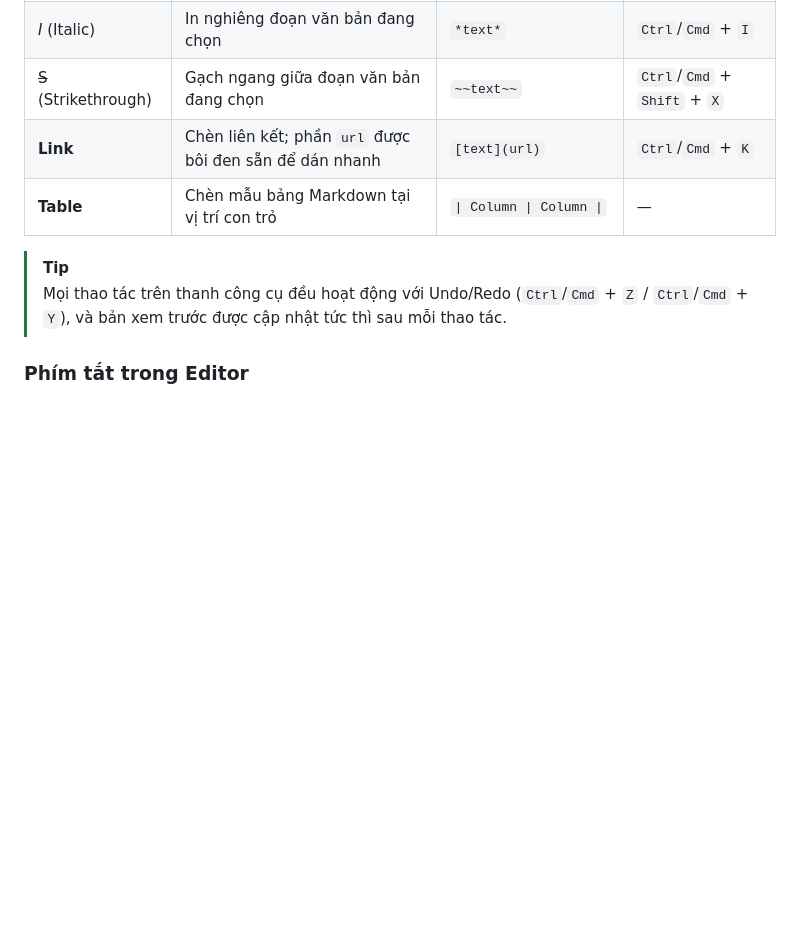
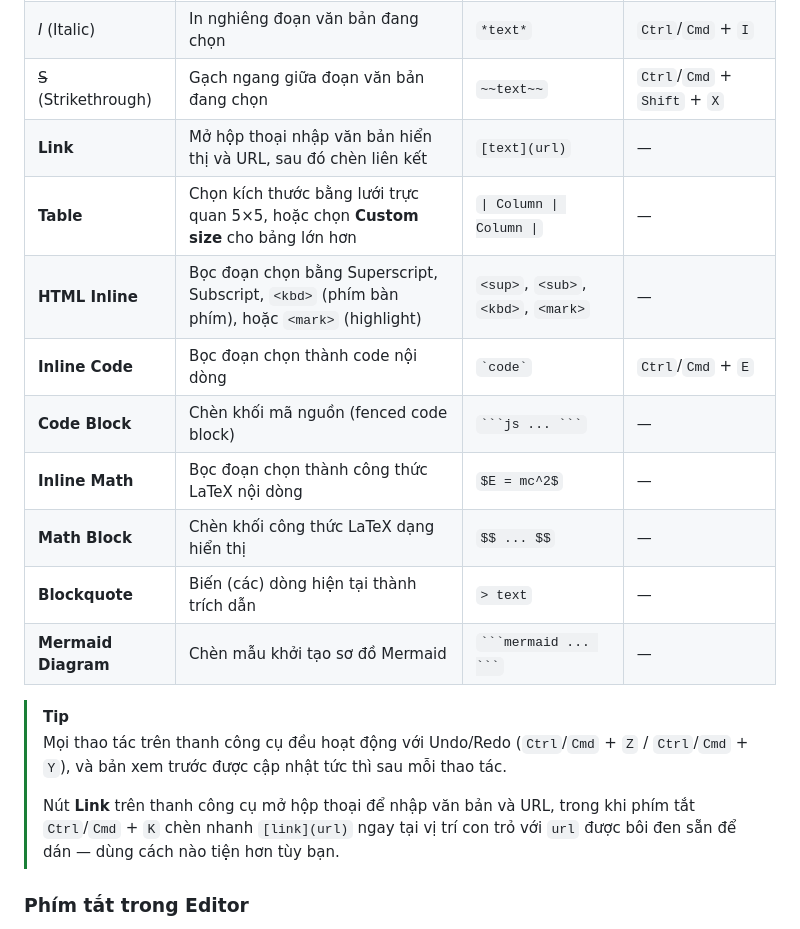
Before and after one commit to UyTran0610/markdown-live-app, a Markdown page: README.vi.md, the part around the change printed below. Drawn GitHub-style; blank space fills up the shorter version.

````diff
--- a/README.vi.md
+++ b/README.vi.md
@@ -136,11 +151,20 @@ Thanh công cụ định dạng nằm phía trên khung **EDITOR**. Bôi đen đ
 | **B** (Bold) | In đậm đoạn văn bản đang chọn | `**text**` | `Ctrl`/`Cmd` + `B` |
 | *I* (Italic) | In nghiêng đoạn văn bản đang chọn | `*text*` | `Ctrl`/`Cmd` + `I` |
 | ~~S~~ (Strikethrough) | Gạch ngang giữa đoạn văn bản đang chọn | `~~text~~` | `Ctrl`/`Cmd` + `Shift` + `X` |
-| **Link** | Chèn liên kết; phần `url` được bôi đen sẵn để dán nhanh | `[text](url)` | `Ctrl`/`Cmd` + `K` |
-| **Table** | Chèn mẫu bảng Markdown tại vị trí con trỏ | `\| Column \| Column \|` | — |
+| **Link** | Mở hộp thoại nhập văn bản hiển thị và URL, sau đó chèn liên kết | `[text](url)` | — |
+| **Table** | Chọn kích thước bằng lưới trực quan 5×5, hoặc chọn **Custom size** cho bảng lớn hơn | `\| Column \| Column \|` | — |
+| **HTML Inline** | Bọc đoạn chọn bằng Superscript, Subscript, `<kbd>` (phím bàn phím), hoặc `<mark>` (highlight) | `<sup>`, `<sub>`, `<kbd>`, `<mark>` | — |
+| **Inline Code** | Bọc đoạn chọn thành code nội dòng | `` `code` `` | `Ctrl`/`Cmd` + `E` |
+| **Code Block** | Chèn khối mã nguồn (fenced code block) | ` ```js ... ``` ` | — |
+| **Inline Math** | Bọc đoạn chọn thành công thức LaTeX nội dòng | `$E = mc^2$` | — |
+| **Math Block** | Chèn khối công thức LaTeX dạng hiển thị | `$$ ... $$` | — |
+| **Blockquote** | Biến (các) dòng hiện tại thành trích dẫn | `> text` | — |
+| **Mermaid Diagram** | Chèn mẫu khởi tạo sơ đồ Mermaid | ` ```mermaid ... ``` ` | — |
 
 > [!TIP]
 > Mọi thao tác trên thanh công cụ đều hoạt động với Undo/Redo (`Ctrl`/`Cmd` + `Z` / `Ctrl`/`Cmd` + `Y`), và bản xem trước được cập nhật tức thì sau mỗi thao tác.
+>
+> Nút **Link** trên thanh công cụ mở hộp thoại để nhập văn bản và URL, trong khi phím tắt `Ctrl`/`Cmd` + `K` chèn nhanh `[link](url)` ngay tại vị trí con trỏ với `url` được bôi đen sẵn để dán — dùng cách nào tiện hơn tùy bạn.
 
 ### Phím tắt trong Editor
 
````
Also changed, not shown: other parts of README.vi.md (+19 -4 lines), README.md (+30 -6 lines), images/dark-mode.png, images/light-mode.png.
